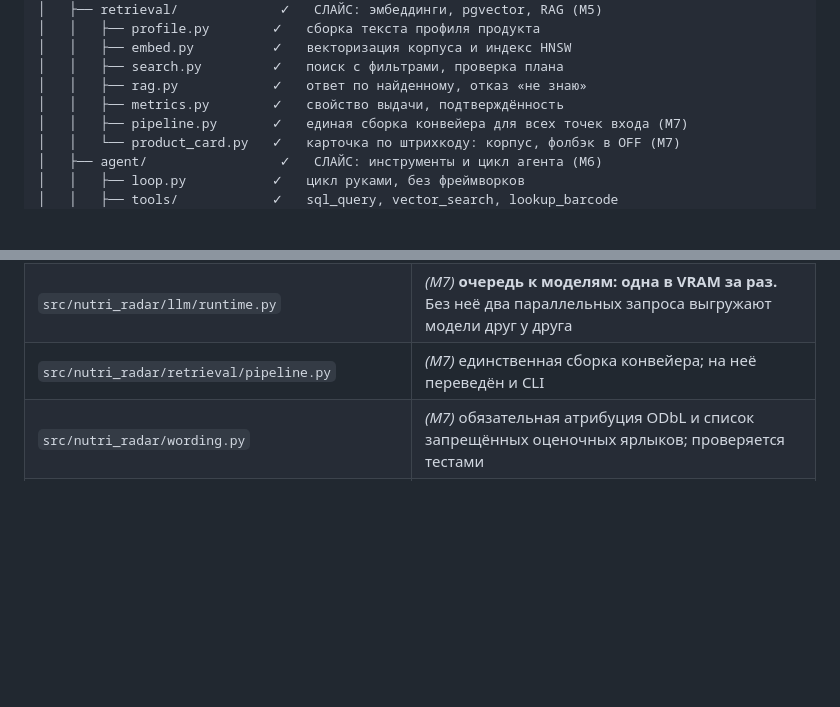
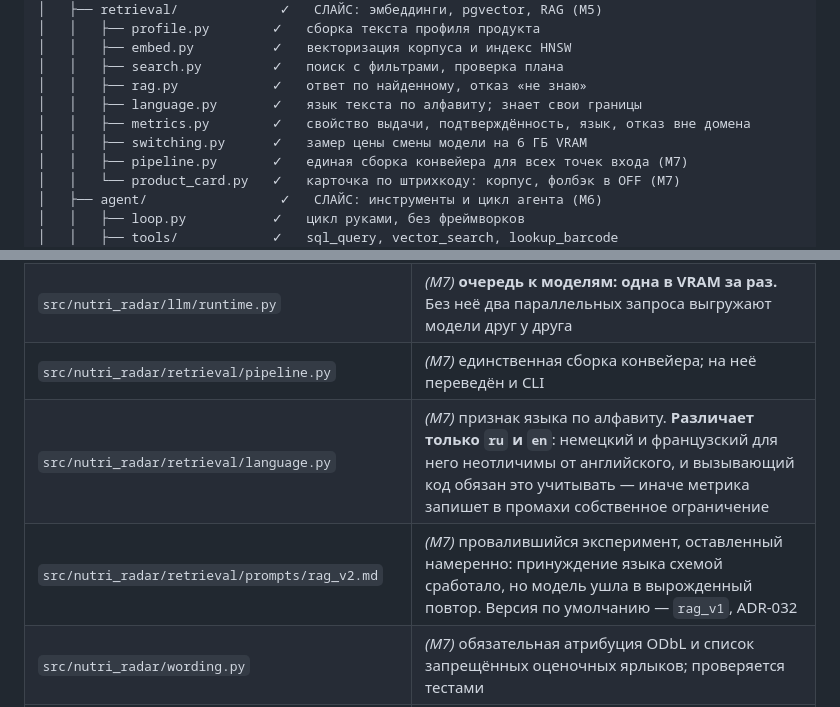
Before and after one commit to MikeBor-gif/nutri-radar, a Markdown page: AGENTS.md, 2 parts joined by grey strips. Rendered like a GitHub page; blank space fills up the shorter version.

Commit message:
docs: карта структуры знает про новые модули
`retrieval/language.py` и `retrieval/switching.py` в дереве, плюс две
записи в таблицу ключевых файлов — обе про границы, а не про назначение.

`language.py`: признак различает только `ru` и `en`, и вызывающий код
обязан это учитывать. Именно на незнании этой границы первая версия
метрики языка дала 70,0% вместо 76,5%.

`prompts/rag_v2.md`: провалившийся эксперимент, оставленный намеренно.
Без пометки в карте следующий читатель принял бы его за актуальную
версию промпта.

Co-Authored-By: Claude Opus 5 <noreply@anthropic.com>
Claude-Session: https://claude.ai/code/session_011ct7Yrs5nPz9HqR1kdBAs3

```diff
--- a/AGENTS.md
+++ b/AGENTS.md
@@ -106,7 +106,9 @@ nutri-radar/
 │   │   ├── embed.py          ✓   векторизация корпуса и индекс HNSW
 │   │   ├── search.py         ✓   поиск с фильтрами, проверка плана
 │   │   ├── rag.py            ✓   ответ по найденному, отказ «не знаю»
-│   │   ├── metrics.py        ✓   свойство выдачи, подтверждённость
+│   │   ├── language.py       ✓   язык текста по алфавиту; знает свои границы
+│   │   ├── metrics.py        ✓   свойство выдачи, подтверждённость, язык, отказ вне домена
+│   │   ├── switching.py      ✓   замер цены смены модели на 6 ГБ VRAM
 │   │   ├── pipeline.py       ✓   единая сборка конвейера для всех точек входа (M7)
 │   │   └── product_card.py   ✓   карточка по штрихкоду: корпус, фолбэк в OFF (M7)
 │   ├── agent/                 ✓   СЛАЙС: инструменты и цикл агента (M6)
@@ -169,6 +171,8 @@ nutri-radar/
 | `src/nutri_radar/openfoodfacts.py` | *(M7)* **единственный модуль, который ходит в живой API OFF.** Потребителей два: инструмент агента и карточка вне корпуса (ADR-031) |
 | `src/nutri_radar/llm/runtime.py` | *(M7)* **очередь к моделям: одна в VRAM за раз.** Без неё два параллельных запроса выгружают модели друг у друга |
 | `src/nutri_radar/retrieval/pipeline.py` | *(M7)* единственная сборка конвейера; на неё переведён и CLI |
+| `src/nutri_radar/retrieval/language.py` | *(M7)* признак языка по алфавиту. **Различает только `ru` и `en`**: немецкий и французский для него неотличимы от английского, и вызывающий код обязан это учитывать — иначе метрика запишет в промахи собственное ограничение |
+| `src/nutri_radar/retrieval/prompts/rag_v2.md` | *(M7)* провалившийся эксперимент, оставленный намеренно: принуждение языка схемой сработало, но модель ушла в вырожденный повтор. Версия по умолчанию — `rag_v1`, ADR-032 |
 | `src/nutri_radar/wording.py` | *(M7)* обязательная атрибуция ODbL и список запрещённых оценочных ярлыков; проверяется тестами |
 | `src/nutri_radar/bot/middlewares.py` | *(M7)* приватность логов: хэш чата и длина текста, но не текст и не `user_id` |
 
```
